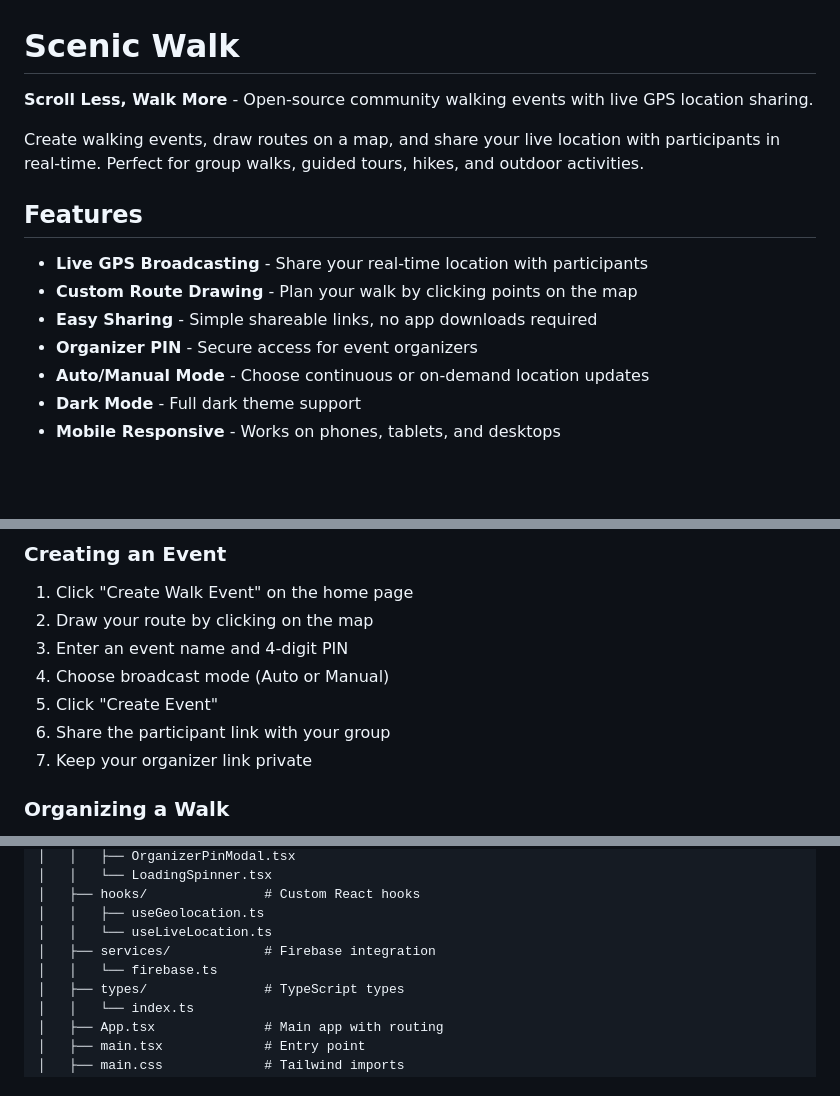
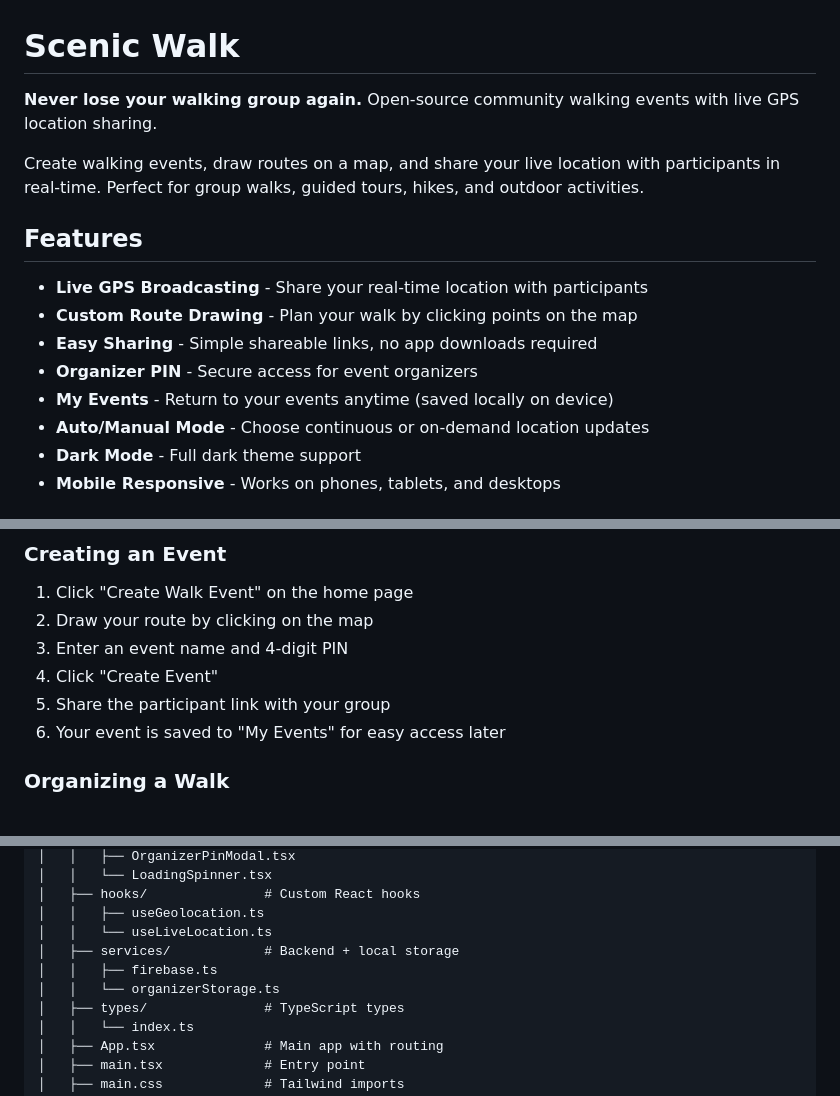
Before and after one commit to william-wei-zhu/scenic-walk, a Markdown page: README.md, 3 parts joined by grey strips. Rendered like a GitHub page; blank space fills up the shorter version.

```diff
--- a/README.md
+++ b/README.md
@@ -1,6 +1,6 @@
 # Scenic Walk
 
-**Scroll Less, Walk More** - Open-source community walking events with live GPS location sharing.
+**Never lose your walking group again.** Open-source community walking events with live GPS location sharing.
 
 Create walking events, draw routes on a map, and share your live location with participants in real-time. Perfect for group walks, guided tours, hikes, and outdoor activities.
 
@@ -10,6 +10,7 @@ Create walking events, draw routes on a map, and share your live location with p
 - **Custom Route Drawing** - Plan your walk by clicking points on the map
 - **Easy Sharing** - Simple shareable links, no app downloads required
 - **Organizer PIN** - Secure access for event organizers
+- **My Events** - Return to your events anytime (saved locally on device)
 - **Auto/Manual Mode** - Choose continuous or on-demand location updates
 - **Dark Mode** - Full dark theme support
 - **Mobile Responsive** - Works on phones, tablets, and desktops
@@ -106,10 +107,9 @@ Open [http://localhost:3000](http://localhost:3000) in your browser.
 1. Click "Create Walk Event" on the home page
 2. Draw your route by clicking on the map
 3. Enter an event name and 4-digit PIN
-4. Choose broadcast mode (Auto or Manual)
-5. Click "Create Event"
-6. Share the participant link with your group
-7. Keep your organizer link private
+4. Click "Create Event"
+5. Share the participant link with your group
+6. Your event is saved to "My Events" for easy access later
 
 ### Organizing a Walk
 
@@ -141,8 +141,9 @@ scenic-walk/
 │   ├── hooks/               # Custom React hooks
 │   │   ├── useGeolocation.ts
 │   │   └── useLiveLocation.ts
-│   ├── services/            # Firebase integration
-│   │   └── firebase.ts
+│   ├── services/            # Backend + local storage
+│   │   ├── firebase.ts
+│   │   └── organizerStorage.ts
 │   ├── types/               # TypeScript types
 │   │   └── index.ts
 │   ├── App.tsx              # Main app with routing
```
Also changed, not shown: CLAUDE.md (+26 -3 lines).
